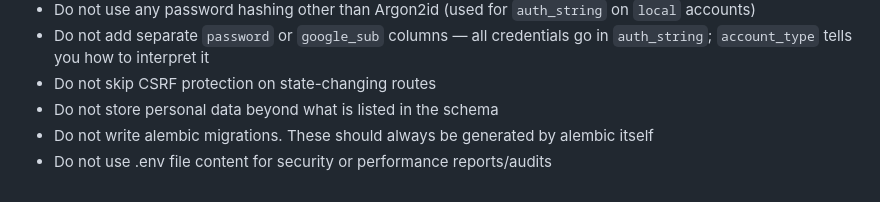
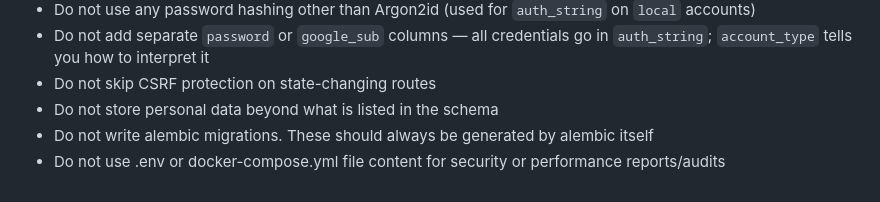
Before and after one commit to Niecke/lumios, a Markdown page: CLAUDE.md, the part around the change. GitHub-like rendering.

Commit message:
reduce noice in reports

```diff
--- a/CLAUDE.md
+++ b/CLAUDE.md
@@ -414,4 +414,4 @@ assets.lumios.at  → proxied CNAME → GCS public bucket URL
 - Do not skip CSRF protection on state-changing routes
 - Do not store personal data beyond what is listed in the schema
 - Do not write alembic migrations. These should always be generated by alembic itself
-- Do not use .env file content for security or performance reports/audits
+- Do not use .env or docker-compose.yml file content for security or performance reports/audits
```
